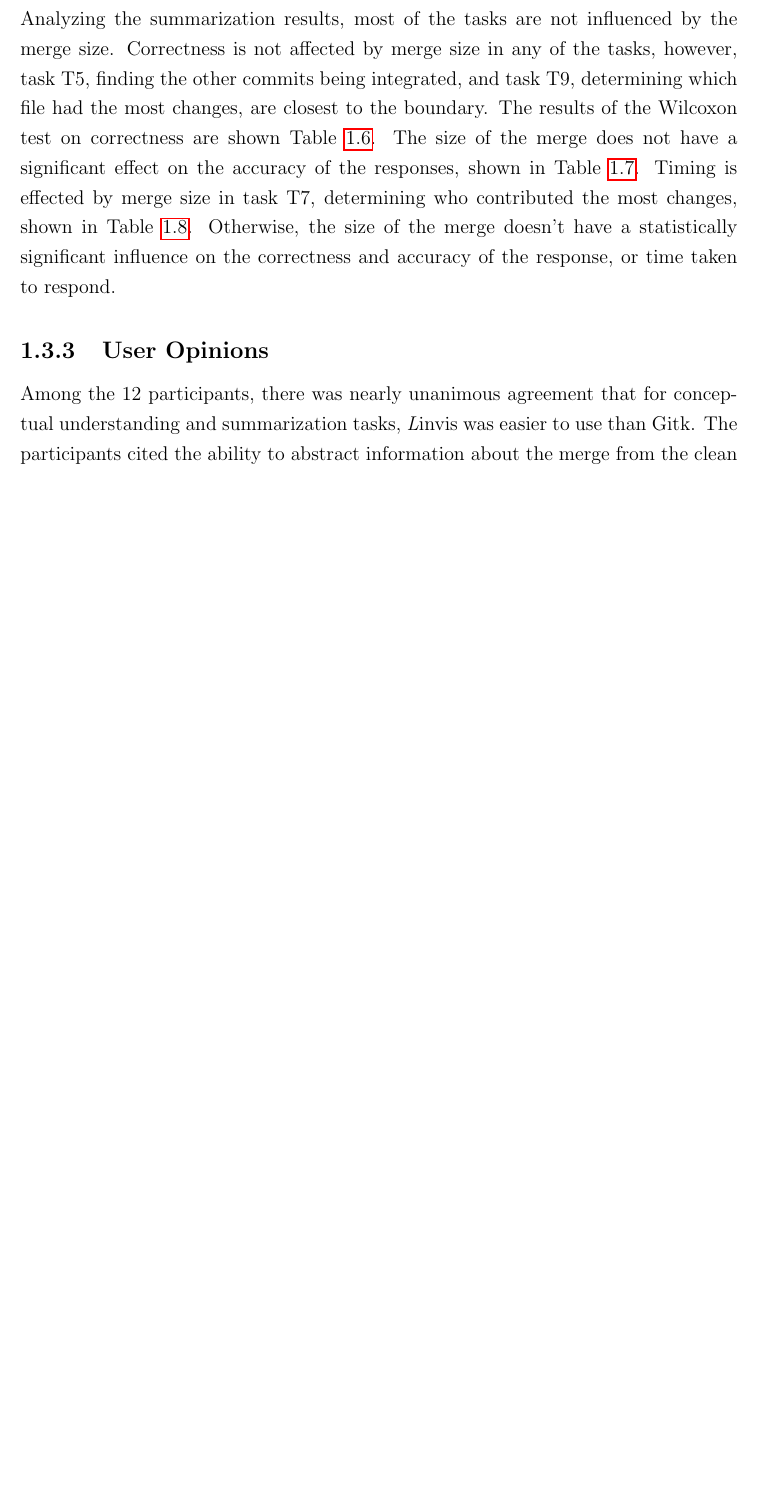
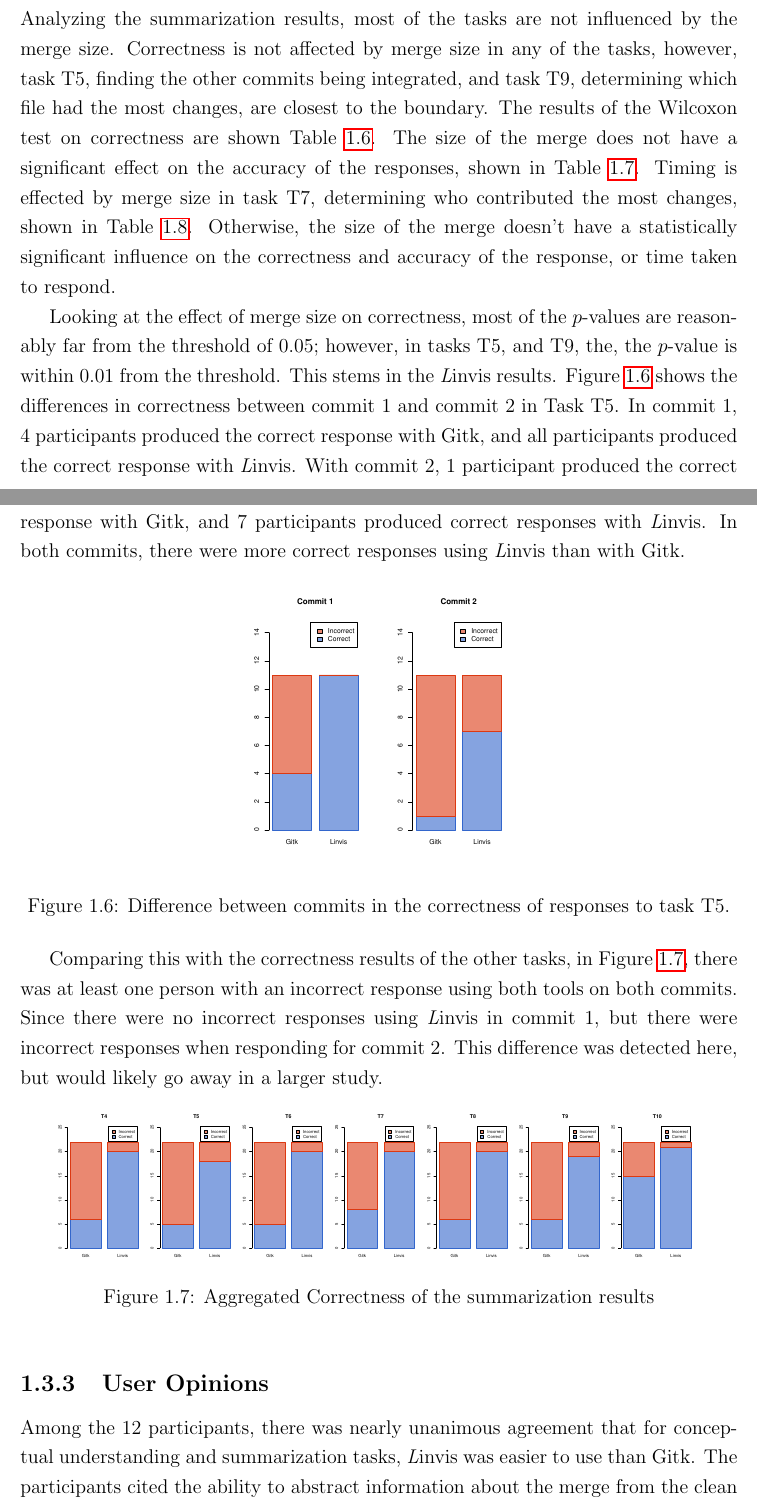
Before and after one commit to etcwilde/Thesis, a LaTeX thesis (thesis/thesis.tex, which reads thesis/chapters/Evaluation.tex): part of page 22 of 27 before the commit and two parts of pages 22 and 24 of 29 after it, the two joined at a grey line, cut so that both start at the same text, the shorter picture padded with empty space. Compiled offline with pdfLaTeX.

Commit message:
Adding correctness between commit 1 and 2

```diff
--- a/thesis/chapters/Evaluation.tex
+++ b/thesis/chapters/Evaluation.tex
@@ -663,6 +663,38 @@ the correctness and accuracy of the response, or time taken to respond.
   \end{tabular}
 \end{table}
 
+Looking at the effect of merge size on correctness, most of the
+$p$-values are reasonably far from the threshold of 0.05; however, in
+tasks T5, and T9, the, the $p$-value is within 0.01 from the threshold.
+This stems in the \tool{} results. Figure~\ref{fig:T5_correctness} shows
+the differences in correctness between commit 1 and commit 2 in Task T5.
+In commit 1, 4 participants produced the correct response with Gitk, and
+all participants produced the correct response with \tool{}. With commit
+2, 1 participant produced the correct response with Gitk, and 7
+participants produced correct responses with \tool{}. In both commits,
+there were more correct responses using \tool{} than with Gitk.
+
+\begin{figure}[htpb]
+  \centering
+  \includegraphics[width=0.4\linewidth]{Figures/evaluation/correctness/5.pdf}
+  \caption{Difference between commits in the correctness of responses to task T5.}
+  \label{fig:T5_correctness}
+\end{figure}
+
+Comparing this with the correctness results of the other tasks, in
+Figure~\ref{fig:agg_correctness}, there was at least one person with an
+incorrect response using both tools on both commits. Since there were no
+incorrect responses using \tool{} in commit 1, but there were incorrect
+responses when responding for commit 2. This difference was detected
+here, but would likely go away in a larger study.
+
+\begin{figure}[htpb]
+  \centering
+  \includegraphics[width=0.9\linewidth]{Figures/evaluation/correctness.pdf}
+  \caption{Aggregated Correctness of the summarization results}
+  \label{fig:agg_correctness}
+\end{figure}
+
 \begin{table}[htpb]
   \centering
   \caption{Effect of merge size on accuracy}
```
